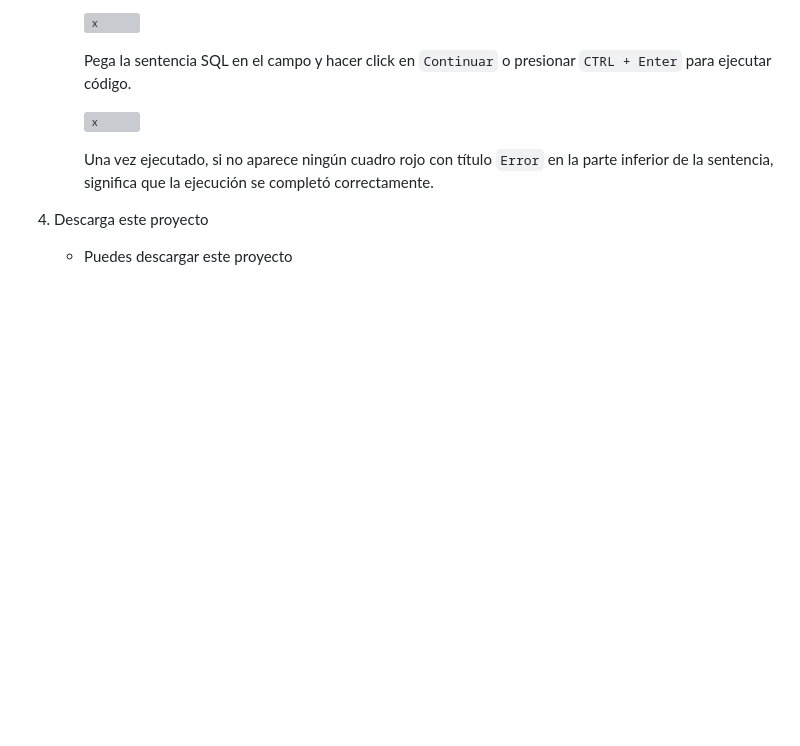
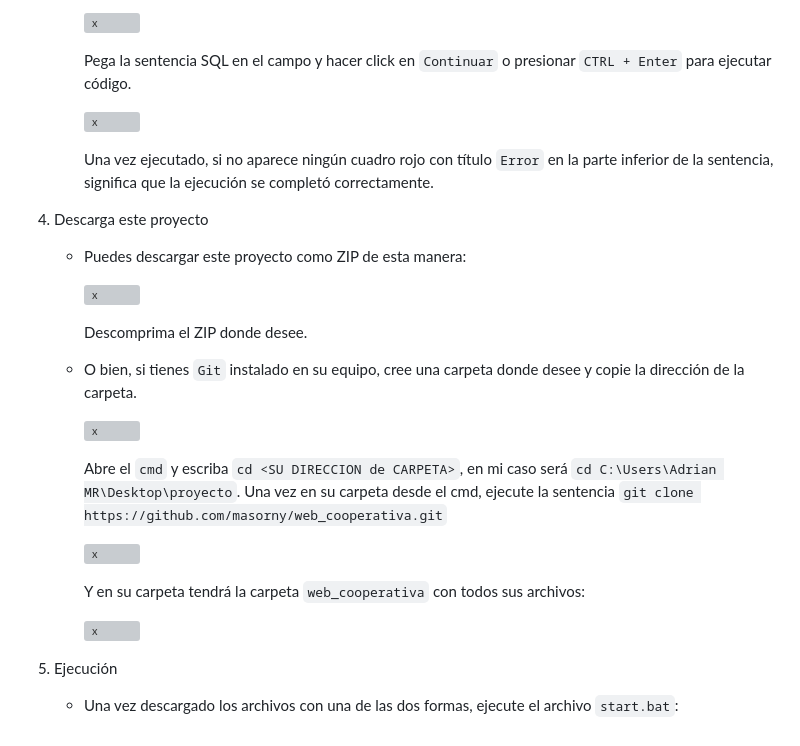
Before and after one commit to masorny/web_cooperativa, a Markdown page: README.md, the part around the change. Drawn GitHub-style; blank space fills up the shorter version; grey boxes are pictures that could not be loaded.

```diff
--- a/README.md
+++ b/README.md
@@ -51,4 +51,24 @@
      Una vez ejecutado, si no aparece ningún cuadro rojo con título `Error` en la parte inferior de la sentencia, significa que la ejecución se completó correctamente.
 
 4. Descarga este proyecto
-   - Puedes descargar este proyecto
+   - Puedes descargar este proyecto como ZIP de esta manera:
+
+     ![x](https://cdn.discordapp.com/attachments/1222793105183346790/1222802891513790495/image.png?ex=66178aef&is=660515ef&hm=3fcdc9a12fb28fa84f1d6ccbf97d5da156b6ca11955dc30eac17b5ed5381baff&)
+
+     Descomprima el ZIP donde desee.
+
+   - O bien, si tienes `Git` instalado en su equipo, cree una carpeta donde desee y copie la dirección de la carpeta.
+
+     ![x](https://cdn.discordapp.com/attachments/1222793105183346790/1222803857550217396/image.png?ex=66178bd6&is=660516d6&hm=54b18041032d19ecaf3dfd336f5d2b38a4de3669ed1e32f273b238d45e33960b&)
+
+     Abre el `cmd` y escriba `cd <SU DIRECCION de CARPETA>`, en mi caso será `cd C:\Users\Adrian MR\Desktop\proyecto`.
+     Una vez en su carpeta desde el cmd, ejecute la sentencia `git clone https://github.com/masorny/web_cooperativa.git`
+
+     ![x](https://cdn.discordapp.com/attachments/1222793105183346790/1222804358681460797/image.png?ex=66178c4d&is=6605174d&hm=30e6d47516b98436ee306a0d9e48a12cb2e2b0a77a28b53ca36a5fa2f50fc9ff&)
+
+     Y en su carpeta tendrá la carpeta `web_cooperativa` con todos sus archivos:
+
+     ![x](https://cdn.discordapp.com/attachments/1222793105183346790/1222804838656507924/image.png?ex=66178cc0&is=660517c0&hm=fed6d36701fea6d70927c8edc39988360e6e436fb3262195925b1aed6b4786d6&)
+
+5. Ejecución
+   - Una vez descargado los archivos con una de las dos formas, ejecute el archivo `start.bat`:
```
